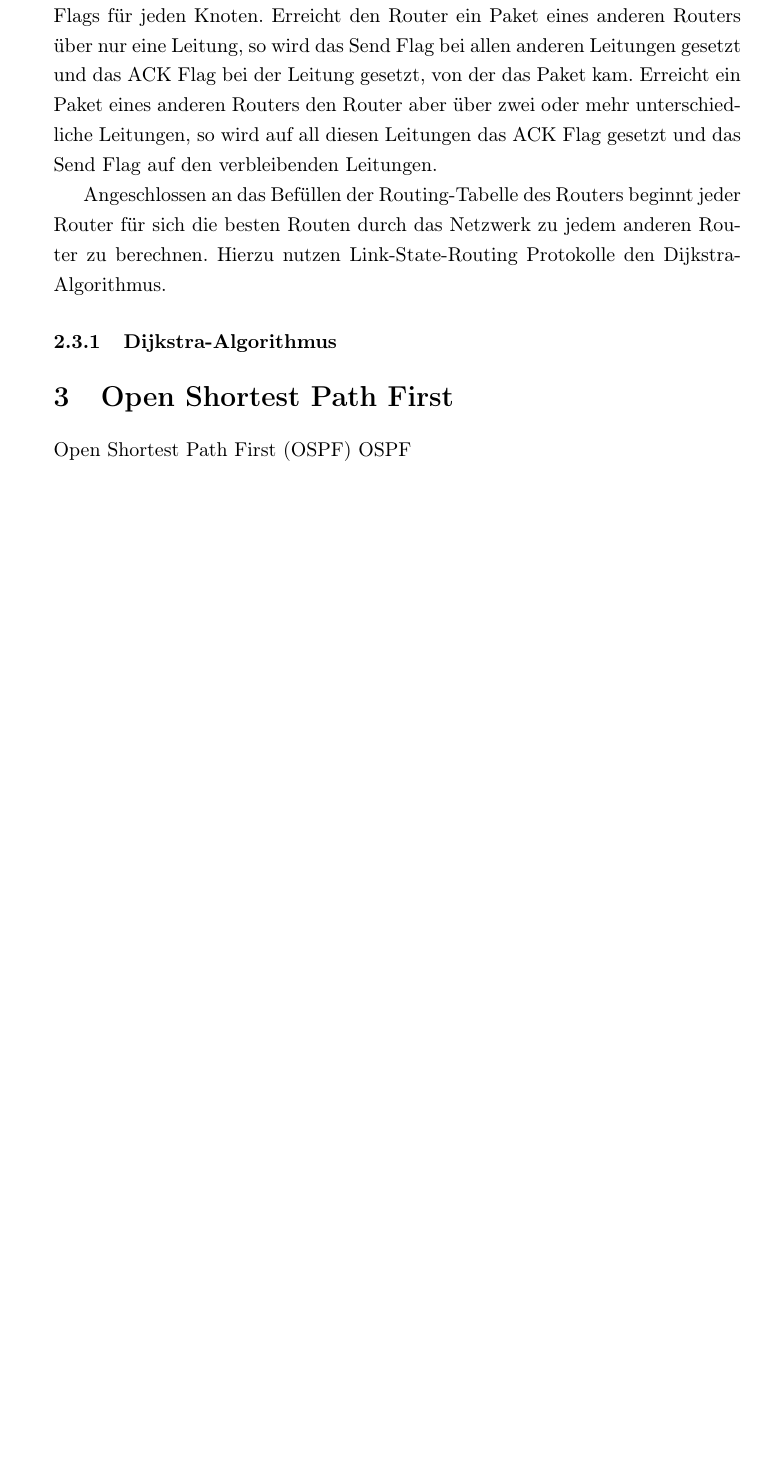
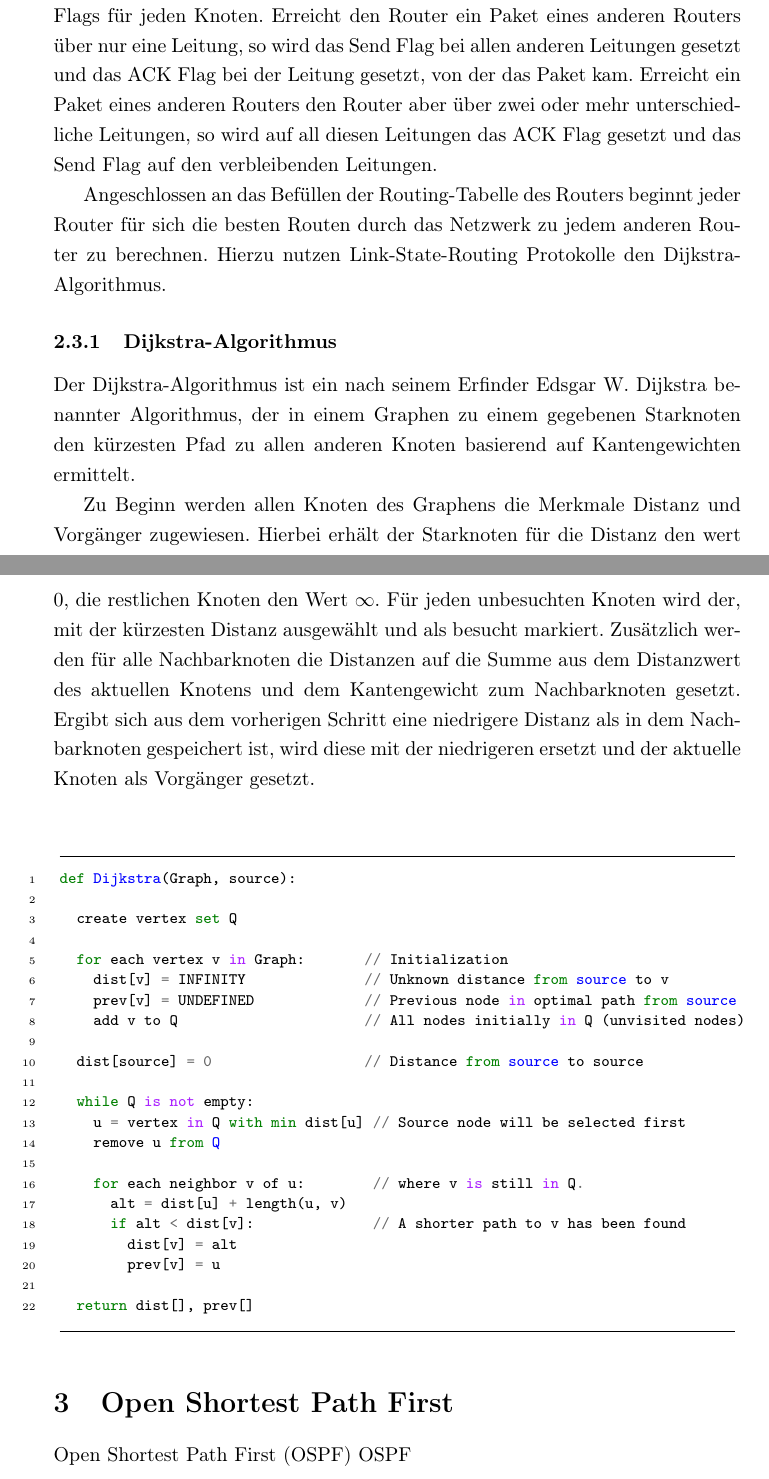
Before and after one commit to 3wille/SeminarArDiKo, a LaTeX paper (Bericht.tex): part of page 6 of 8 before the commit and two parts of pages 6 and 7 of 8 after it, the two joined at a grey line, cut so that both start at the same text, the shorter picture padded with empty space. Compiled offline with pdfLaTeX.

Commit message:
Add dijkstra text and pseudocode

```diff
--- a/Bericht.tex
+++ b/Bericht.tex
@@ -11,6 +11,7 @@
 \usepackage[onehalfspacing]{setspace}
 \usepackage{url}
 \usepackage{acronym}
+\usepackage{minted}
 %\usepackage{geometry}
 %\geometry{verbose,a4paper,tmargin=25mm,bmargin=25mm,lmargin=30mm,rmargin=30mm}
 \addbibresource{Bericht.bib}
@@ -138,7 +139,43 @@ Erreicht ein Paket eines anderen Routers den Router aber über zwei oder mehr un
 Angeschlossen an das Befüllen der Routing-Tabelle des Routers beginnt jeder Router für sich die besten Routen durch das Netzwerk zu jedem anderen Router zu berechnen.
 Hierzu nutzen Link-State-Routing Protokolle den Dijkstra-Algorithmus.
 \subsubsection{Dijkstra-Algorithmus}
+Der Dijkstra-Algorithmus ist ein nach seinem Erfinder Edsgar W. Dijkstra benannter Algorithmus, der in einem Graphen zu einem gegebenen Starknoten den kürzesten Pfad zu allen anderen Knoten basierend auf Kantengewichten ermittelt.
 
+Zu Beginn werden allen Knoten des Graphens die Merkmale Distanz und Vorgänger zugewiesen. Hierbei erhält der Starknoten für die Distanz den wert $0$, die restlichen Knoten den Wert $\infty$.
+Für jeden unbesuchten Knoten wird der, mit der kürzesten Distanz ausgewählt und als besucht markiert.
+Zusätzlich werden für alle Nachbarknoten die Distanzen auf die Summe aus dem Distanzwert des aktuellen Knotens und dem Kantengewicht zum Nachbarknoten gesetzt.
+Ergibt sich aus dem vorherigen Schritt eine niedrigere Distanz als in dem Nachbarknoten gespeichert ist, wird diese mit der niedrigeren ersetzt und der aktuelle Knoten als Vorgänger gesetzt.\\
+\begin{minted}[
+frame=lines,
+framesep=3mm,
+baselinestretch=1.1,
+bgcolor=white,
+fontsize=\footnotesize,
+linenos
+]{python}
+def Dijkstra(Graph, source):
+
+  create vertex set Q
+
+  for each vertex v in Graph:       // Initialization
+    dist[v] = INFINITY              // Unknown distance from source to v
+    prev[v] = UNDEFINED             // Previous node in optimal path from source
+    add v to Q                      // All nodes initially in Q (unvisited nodes)
+
+  dist[source] = 0                  // Distance from source to source
+
+  while Q is not empty:
+    u = vertex in Q with min dist[u] // Source node will be selected first
+    remove u from Q
+
+    for each neighbor v of u:        // where v is still in Q.
+      alt = dist[u] + length(u, v)
+      if alt < dist[v]:              // A shorter path to v has been found
+        dist[v] = alt
+        prev[v] = u
+
+  return dist[], prev[]
+\end{minted}
 
 \section{Open Shortest Path First}
 \ac{ospf} \ac{ospf}
```
